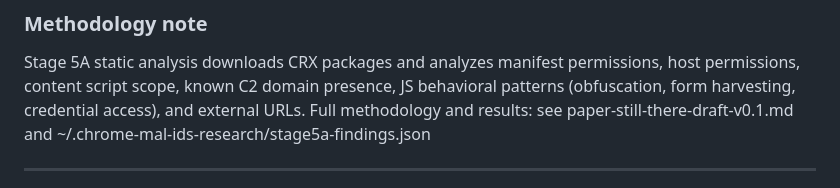
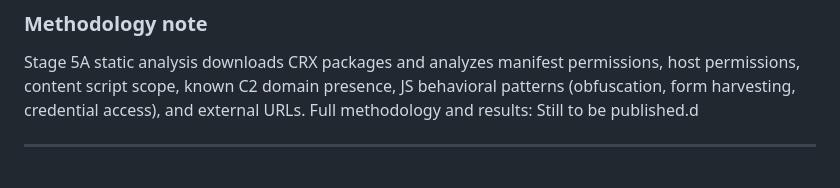
Before and after one commit to mallorybowes/chrome-mal-ids, a Markdown page: CHANGELOG.md, the part around the change. Rendered like a GitHub page.

Commit message:
Typo fix

```diff
--- a/CHANGELOG.md
+++ b/CHANGELOG.md
@@ -86,8 +86,7 @@ source feed for confirmed-live extensions.
 Stage 5A static analysis downloads CRX packages and analyzes manifest permissions,
 host permissions, content script scope, known C2 domain presence, JS behavioral
 patterns (obfuscation, form harvesting, credential access), and external URLs.
-Full methodology and results: see paper-still-there-draft-v0.1.md and
-~/.chrome-mal-ids-research/stage5a-findings.json
+Full methodology and results:  Still to be published.d
 
 ---
 
```
